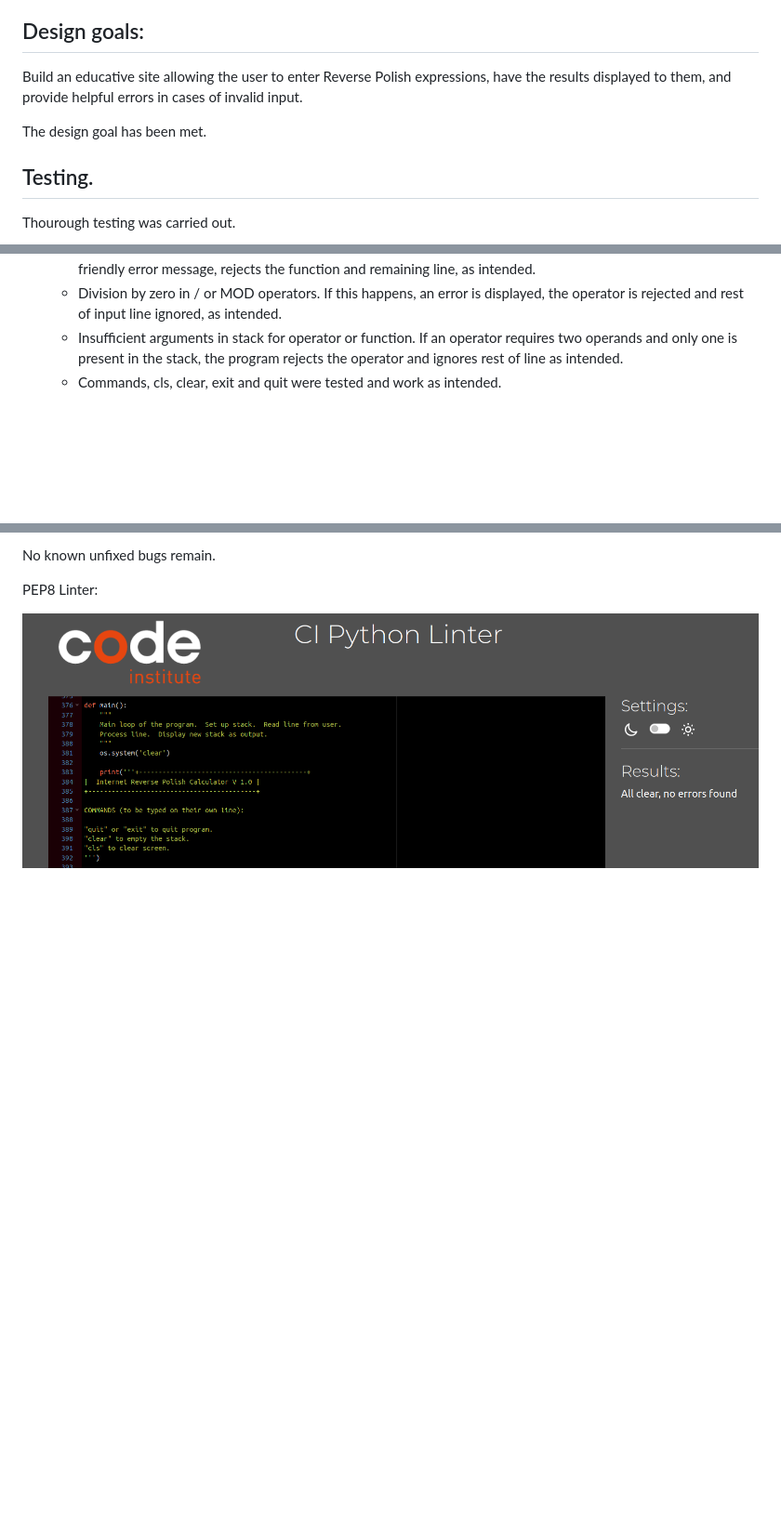
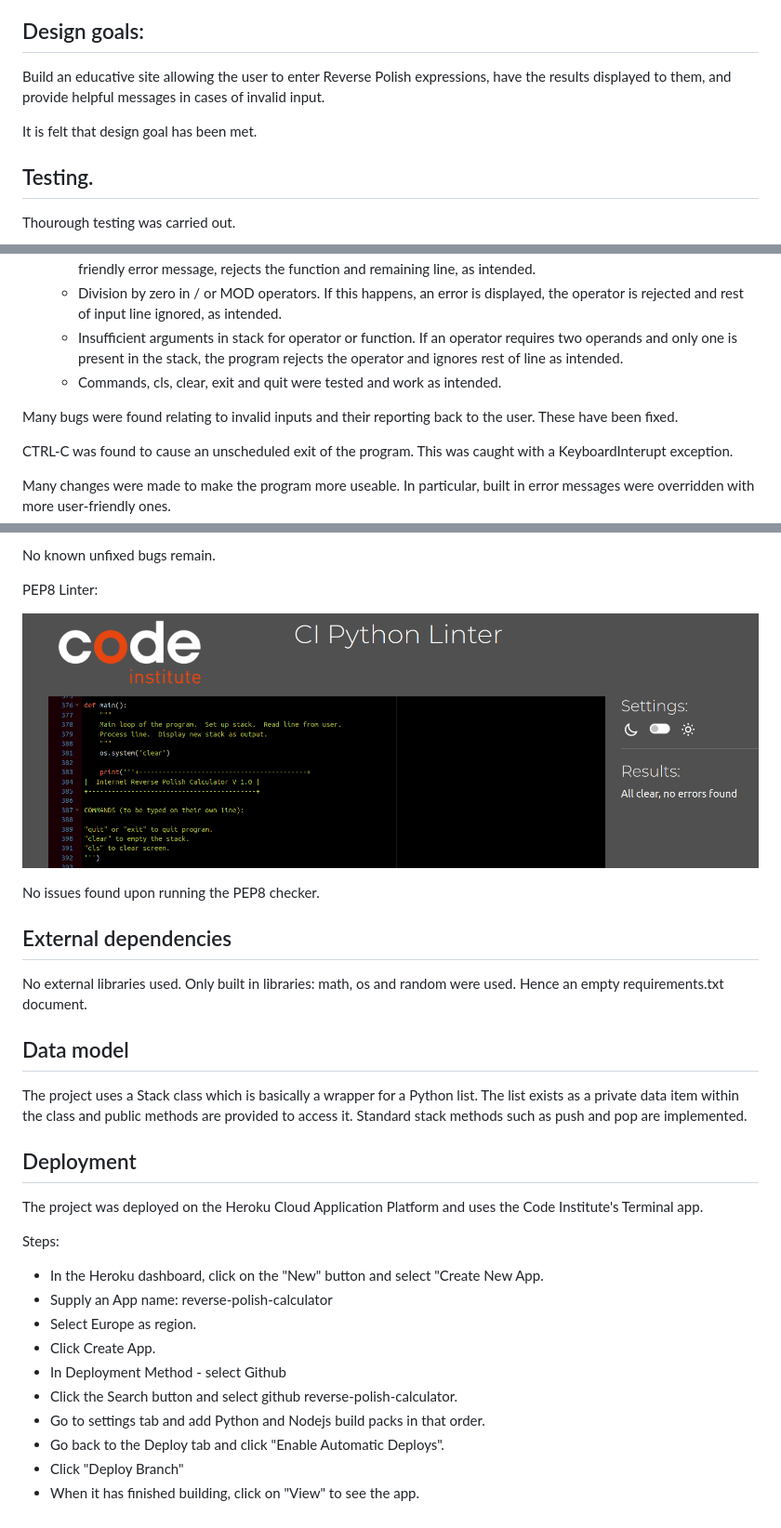
Before and after one commit to the-blackhall-projects/reverse-polish-calculator, a Markdown page: README.md, 3 parts joined by grey strips. Shown at 93% size. GitHub-like rendering; blank space fills up the shorter version.

Commit message:
Add remainng sections  of README.md

```diff
--- a/README.md
+++ b/README.md
@@ -220,9 +220,9 @@ operagor.  E.g. dividing by zero or taking the log of a negative number.
 
 Build an educative site allowing the user to enter
 Reverse Polish expressions, have the results displayed to them,
-and provide helpful errors in cases of invalid input.
+and provide helpful messages in cases of invalid input.
 
-The design goal has been met.
+It is felt that design goal has been met.
 
 ## Testing.
 Thourough testing was carried out.
@@ -237,8 +237,50 @@ Thourough testing was carried out.
 	* Commands, cls, clear, exit and quit were tested and work as
 	intended.
 
+Many bugs were found relating to invalid inputs and their
+reporting back to the user.  These have been fixed.
+
+CTRL-C was found to cause an unscheduled exit of the program.
+This was caught with a KeyboardInterupt exception.
+
+Many changes were made to make the program more useable.  In
+particular, built in error messages were overridden with
+more user-friendly ones.
+
 No known unfixed bugs remain.
 
 PEP8 Linter:
 
 ![PEP 8 Linter](https://github.com/the-blackhall-projects/reverse-polish-calculator/blob/main/assets/images/Screenshot%20from%202023-05-01%2018-45-59.png?raw=true)
+
+No issues found upon running the PEP8 checker.
+
+## External dependencies
+
+No external libraries used.  Only built in libraries:
+math, os and random were used.  Hence an empty requirements.txt document.
+
+## Data model
+
+The project uses a Stack class which is basically a wrapper
+for a Python list.  The list exists as a private data item
+within the class and public methods are provided to access
+it.  Standard stack methods such as push and pop are
+implemented.
+
+## Deployment
+
+The project was deployed on the Heroku Cloud Application Platform and uses the Code Institute's Terminal app.
+
+Steps:
+
+- In the Heroku dashboard, click on the "New" button and select "Create New App.
+- Supply an App name: reverse-polish-calculator
+- Select Europe as region.
+- Click Create App.
+- In Deployment Method - select Github
+- Click the Search button and select github reverse-polish-calculator.
+- Go to settings tab and add Python and Nodejs build packs in that order.
+- Go back to the  Deploy tab and click "Enable Automatic Deploys".
+- Click "Deploy Branch"
+- When it has finished building, click on "View" to see the app.
```
